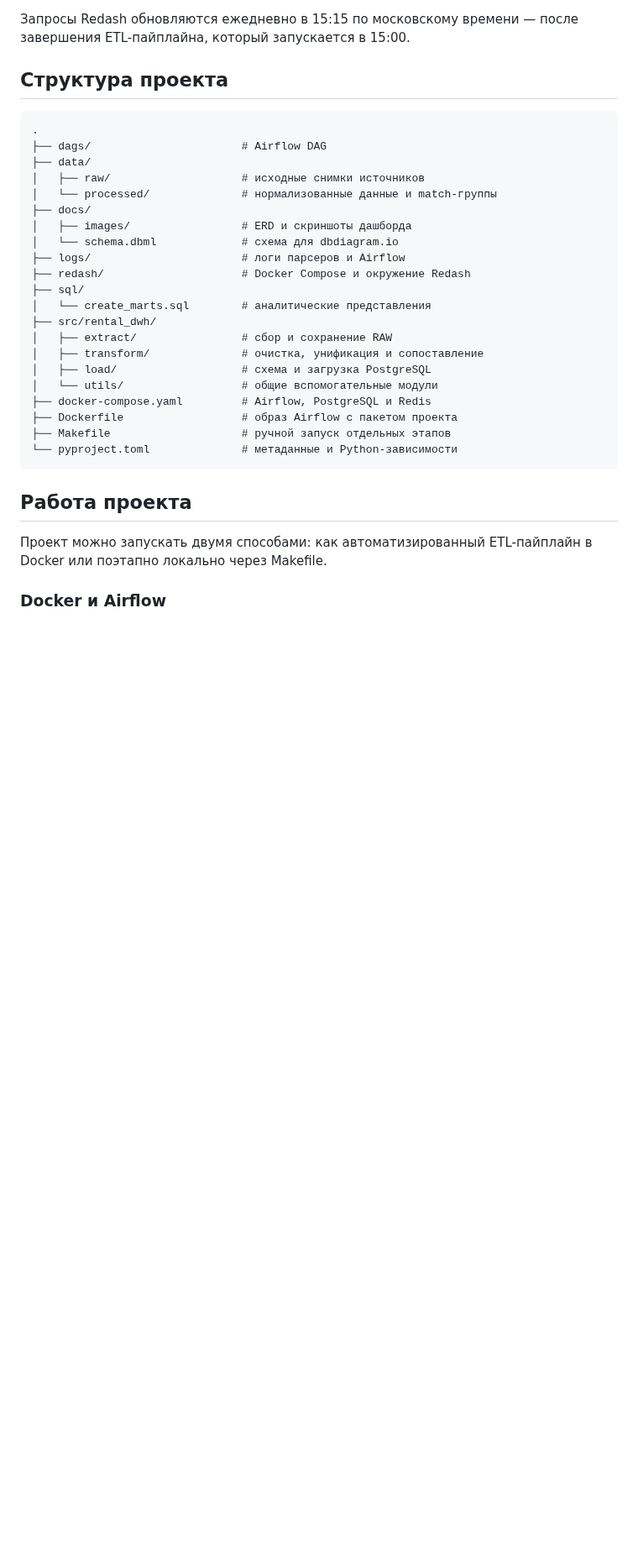
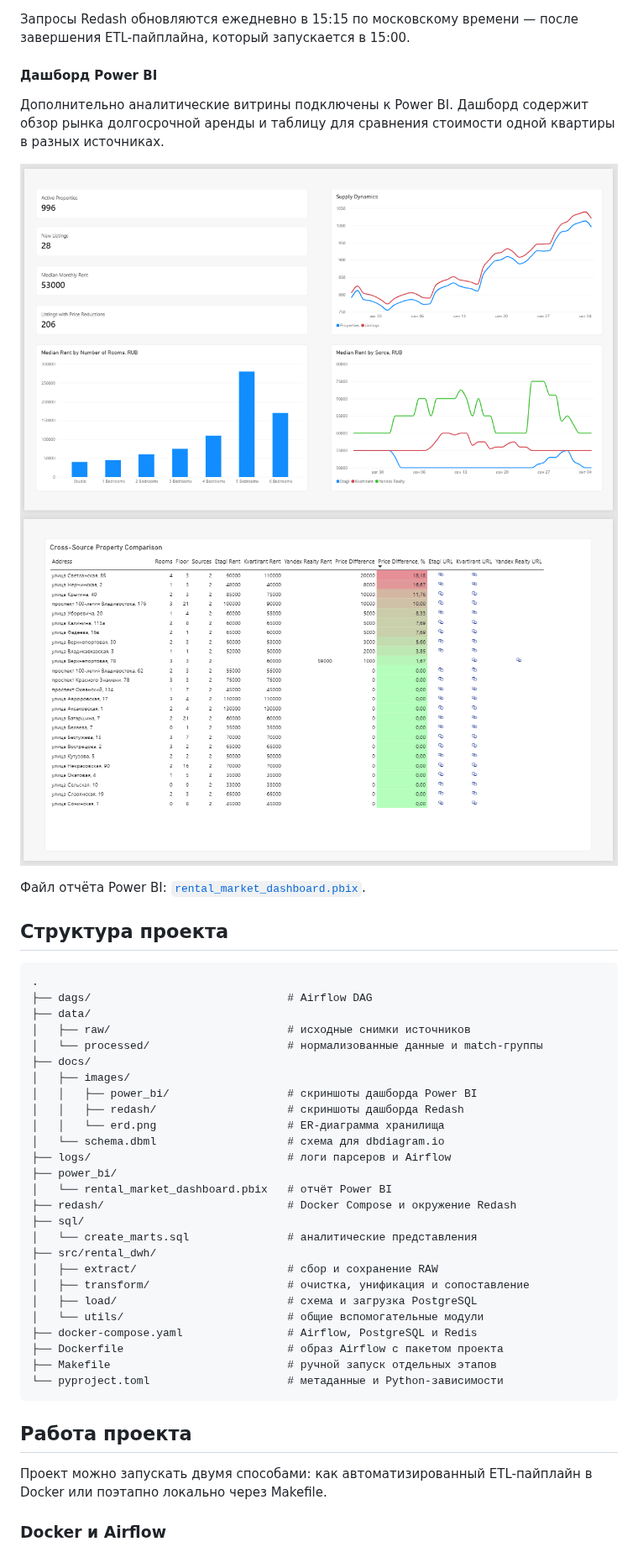
Before and after one commit to parfianzh/rental_dwh, a Markdown page: README.md, the part around one of its changes. Shown at 84% size. Rendered like a GitHub page; pictures changed too: docs/images/power_bi/market_overview.png (added), docs/images/power_bi/source_comparison.png (added); blank space fills up the shorter version.

````diff
--- a/README.md
+++ b/README.md
@@ -132,30 +132,44 @@ Redash подключается к PostgreSQL с аналитическими в
 
 Запросы Redash обновляются ежедневно в 15:15 по московскому времени — после завершения ETL-пайплайна, который запускается в 15:00.
+
+#### Дашборд Power BI
+
+Дополнительно аналитические витрины подключены к Power BI. Дашборд содержит обзор рынка долгосрочной аренды и таблицу для сравнения стоимости одной квартиры в разных источниках.
+
+![Power BI — обзор рынка](docs/images/power_bi/market_overview.png)
+![Power BI — сравнение источников](docs/images/power_bi/source_comparison.png)
+
+Файл отчёта Power BI: [`rental_market_dashboard.pbix`](power_bi/rental_market_dashboard.pbix).
 
 ## Структура проекта
 
 ```text
 .
-├── dags/                       # Airflow DAG
+├── dags/                              # Airflow DAG
 ├── data/
-│   ├── raw/                    # исходные снимки источников
-│   └── processed/              # нормализованные данные и match-группы
+│   ├── raw/                           # исходные снимки источников
+│   └── processed/                     # нормализованные данные и match-группы
 ├── docs/
-│   ├── images/                 # ERD и скриншоты дашборда
-│   └── schema.dbml             # схема для dbdiagram.io
-├── logs/                       # логи парсеров и Airflow
-├── redash/                     # Docker Compose и окружение Redash
+│   ├── images/
+│   │   ├── power_bi/                  # скриншоты дашборда Power BI
+│   │   ├── redash/                    # скриншоты дашборда Redash
+│   │   └── erd.png                    # ER-диаграмма хранилища
+│   └── schema.dbml                    # схема для dbdiagram.io
+├── logs/                              # логи парсеров и Airflow
+├── power_bi/
+│   └── rental_market_dashboard.pbix   # отчёт Power BI
+├── redash/                            # Docker Compose и окружение Redash
 ├── sql/
-│   └── create_marts.sql        # аналитические представления
+│   └── create_marts.sql               # аналитические представления
 ├── src/rental_dwh/
-│   ├── extract/                # сбор и сохранение RAW
-│   ├── transform/              # очистка, унификация и сопоставление
-│   ├── load/                   # схема и загрузка PostgreSQL
-│   └── utils/                  # общие вспомогательные модули
-├── docker-compose.yaml         # Airflow, PostgreSQL и Redis
-├── Dockerfile                  # образ Airflow с пакетом проекта
-├── Makefile                    # ручной запуск отдельных этапов
-└── pyproject.toml              # метаданные и Python-зависимости
+│   ├── extract/                       # сбор и сохранение RAW
+│   ├── transform/                     # очистка, унификация и сопоставление
+│   ├── load/                          # схема и загрузка PostgreSQL
+│   └── utils/                         # общие вспомогательные модули
+├── docker-compose.yaml                # Airflow, PostgreSQL и Redis
+├── Dockerfile                         # образ Airflow с пакетом проекта
+├── Makefile                           # ручной запуск отдельных этапов
+└── pyproject.toml                     # метаданные и Python-зависимости
 ```
 
 ## Работа проекта
````
Also changed, not shown: other parts of README.md (+5 -5 lines), docs/images/dashboard_1.png (deleted), docs/images/dashboard_2.png (deleted), docs/images/redash/dashboard_1.png (added), docs/images/redash/dashboard_2.png (added), 1 other file.
